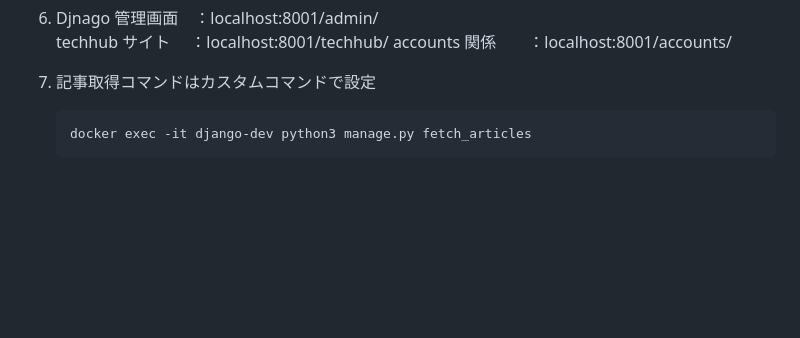
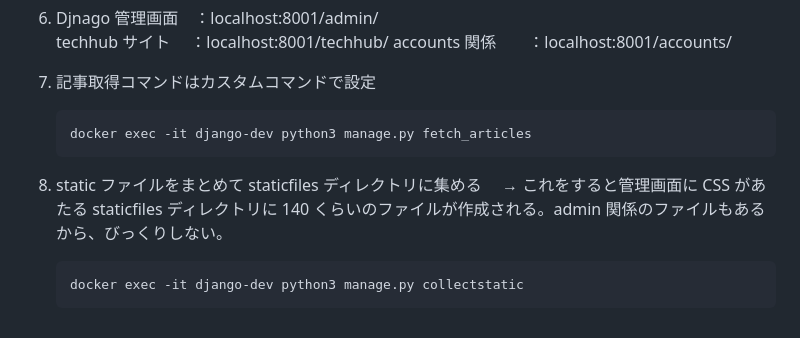
Before and after one commit to E-Team-Hackathon/TechHub, a Markdown page: README.md, the part around the change. GitHub-like rendering; blank space fills up the shorter version.

Commit message:
#29 collectstaticコマンドの追記＆コードを見やすく修正

````diff
--- a/README.md
+++ b/README.md
@@ -130,6 +130,13 @@
    accounts 関係　　：localhost:8001/accounts/
 
 7. 記事取得コマンドはカスタムコマンドで設定
+
    ```
    docker exec -it django-dev python3 manage.py fetch_articles
    ```
+
+8. static ファイルをまとめて staticfiles ディレクトリに集める　 → これをすると管理画面に CSS があたる
+   staticfiles ディレクトリに 140 くらいのファイルが作成される。admin 関係のファイルもあるから、びっくりしない。
+   ```
+   docker exec -it django-dev python3 manage.py collectstatic
+   ```
````
